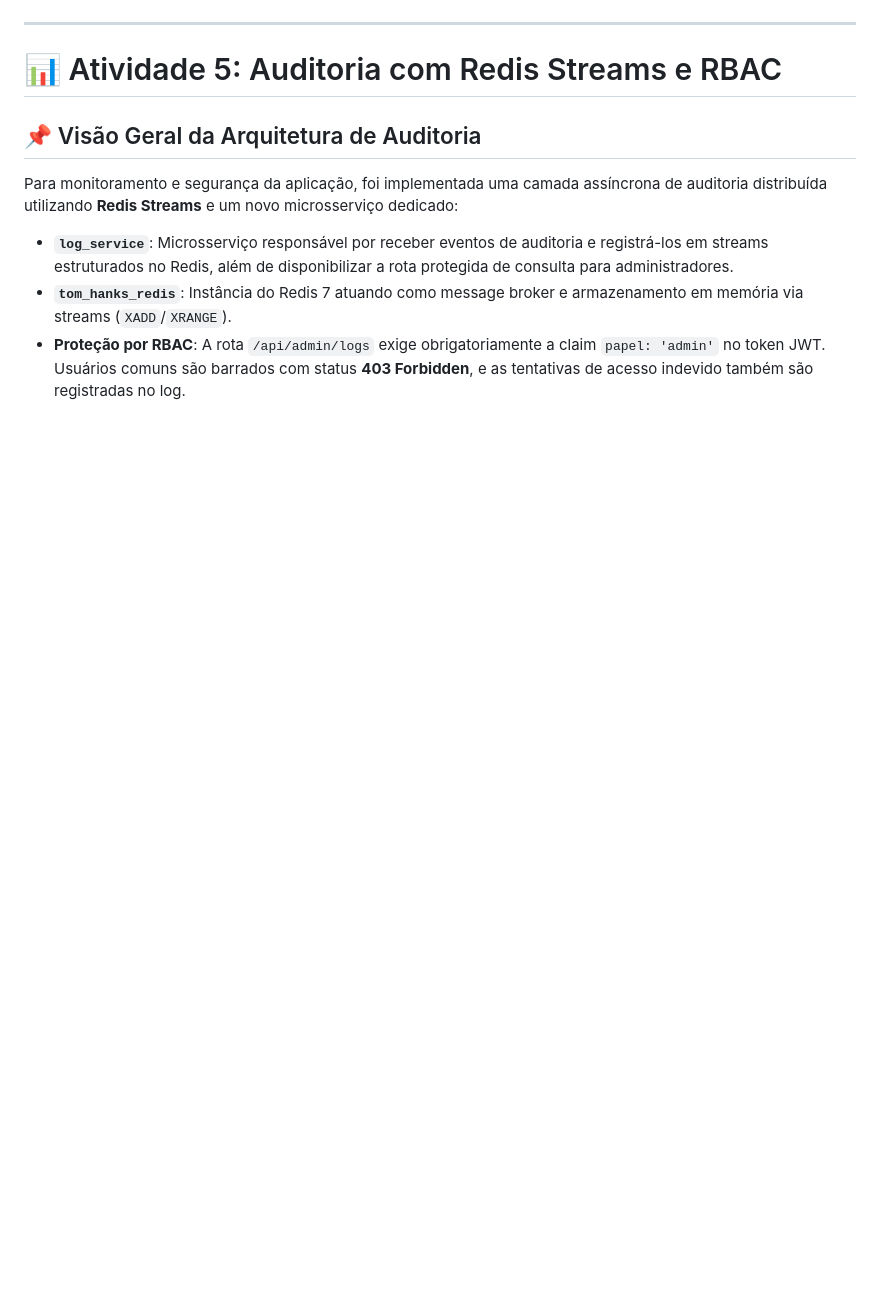
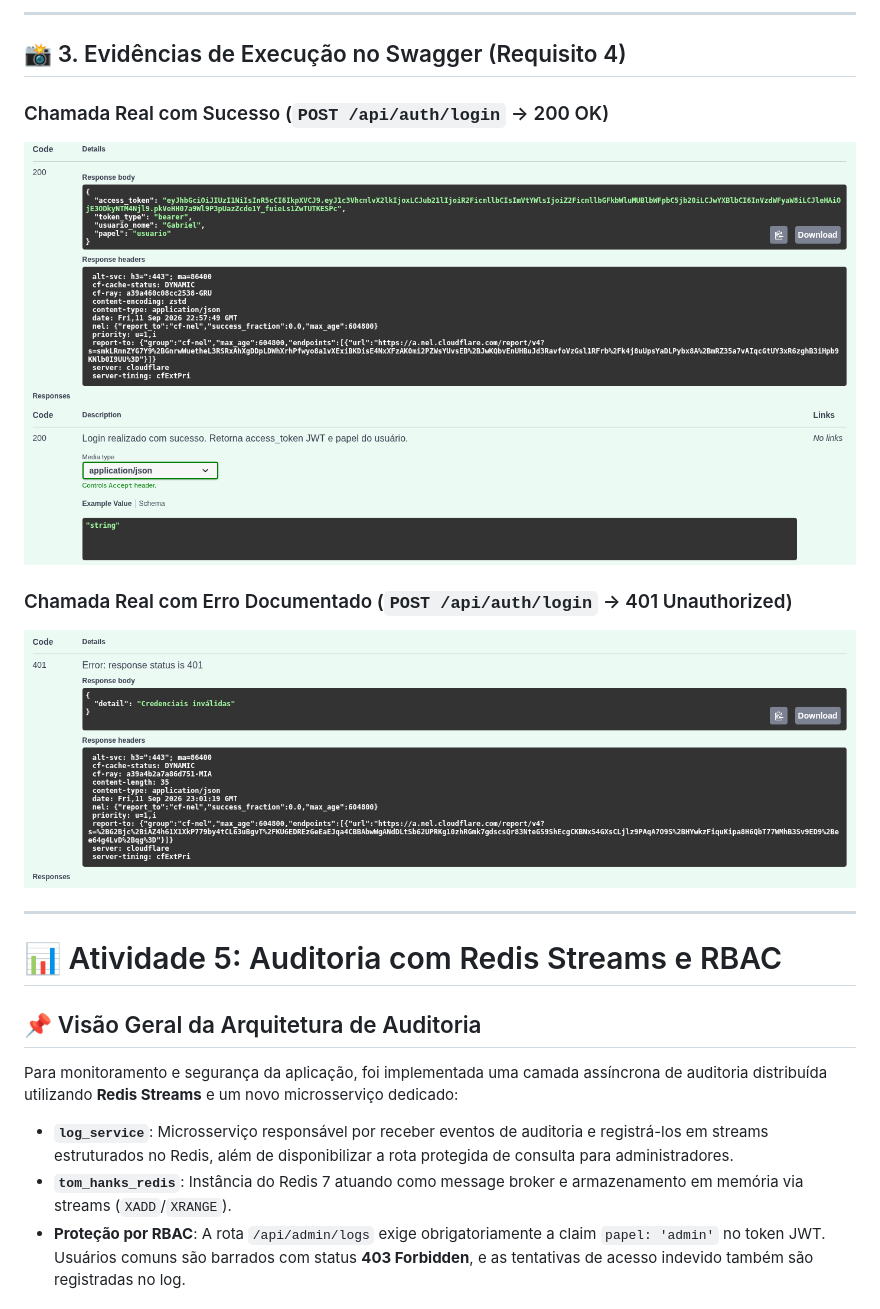
Before and after one commit to Gabriel33-fis/catalogo-tom-hanks, a Markdown page: README.md, the part around the change printed below. GitHub-like rendering; pictures changed too: prints/print_swagger_erro_401.png (added), prints/print_swagger_login_200.png; blank space fills up the shorter version.

```diff
--- a/README.md
+++ b/README.md
@@ -40,3 +53,12 @@ Execução com sucesso da rota de autenticação `POST /api/auth/login` diretame
+---
+
+## 📸 3. Evidências de Execução no Swagger (Requisito 4)
+
+### Chamada Real com Sucesso (`POST /api/auth/login` -> 200 OK)
+![Swagger Sucesso 200](prints/print_swagger_login_200.png)
+
+### Chamada Real com Erro Documentado (`POST /api/auth/login` -> 401 Unauthorized)
+![Swagger Erro 401](prints/print_swagger_erro_401.png)
 
 ---
 
```
Also changed, not shown: other parts of README.md (+27 -14 lines), 2 other files.
